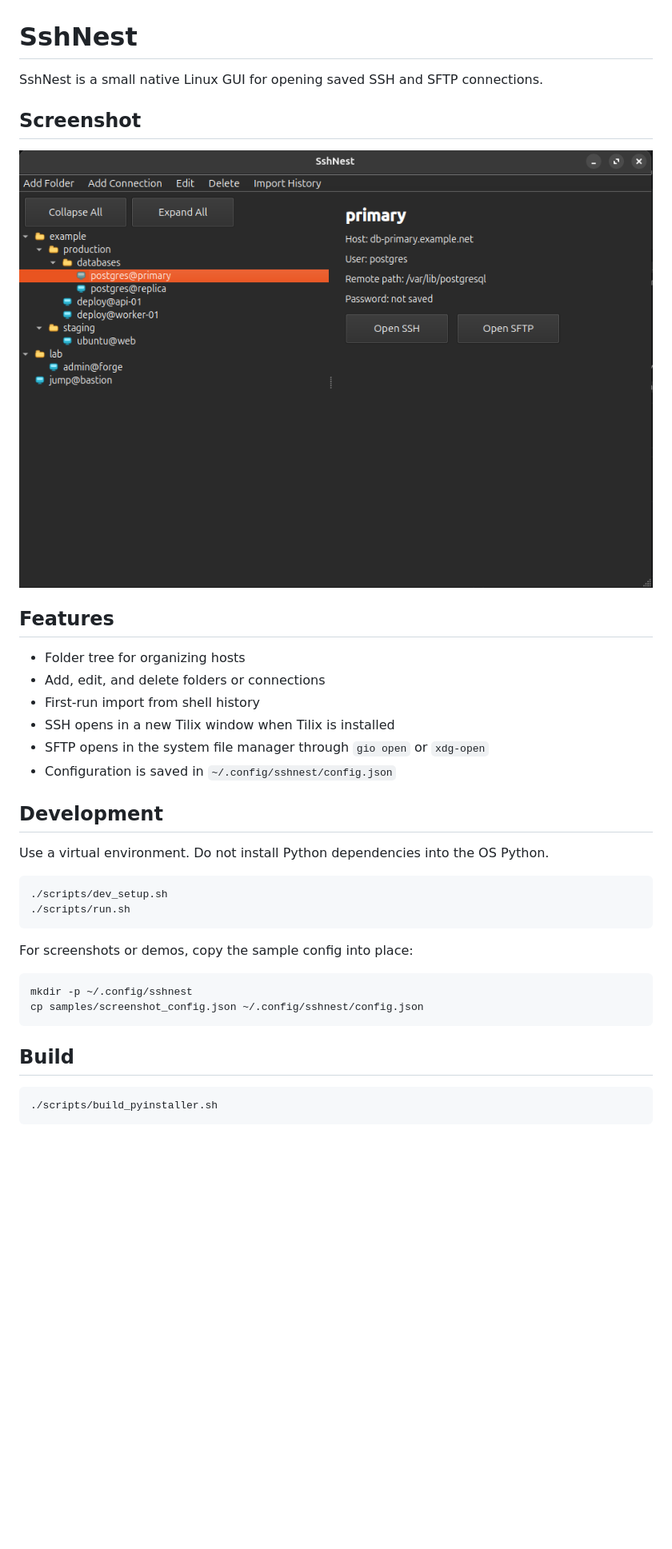
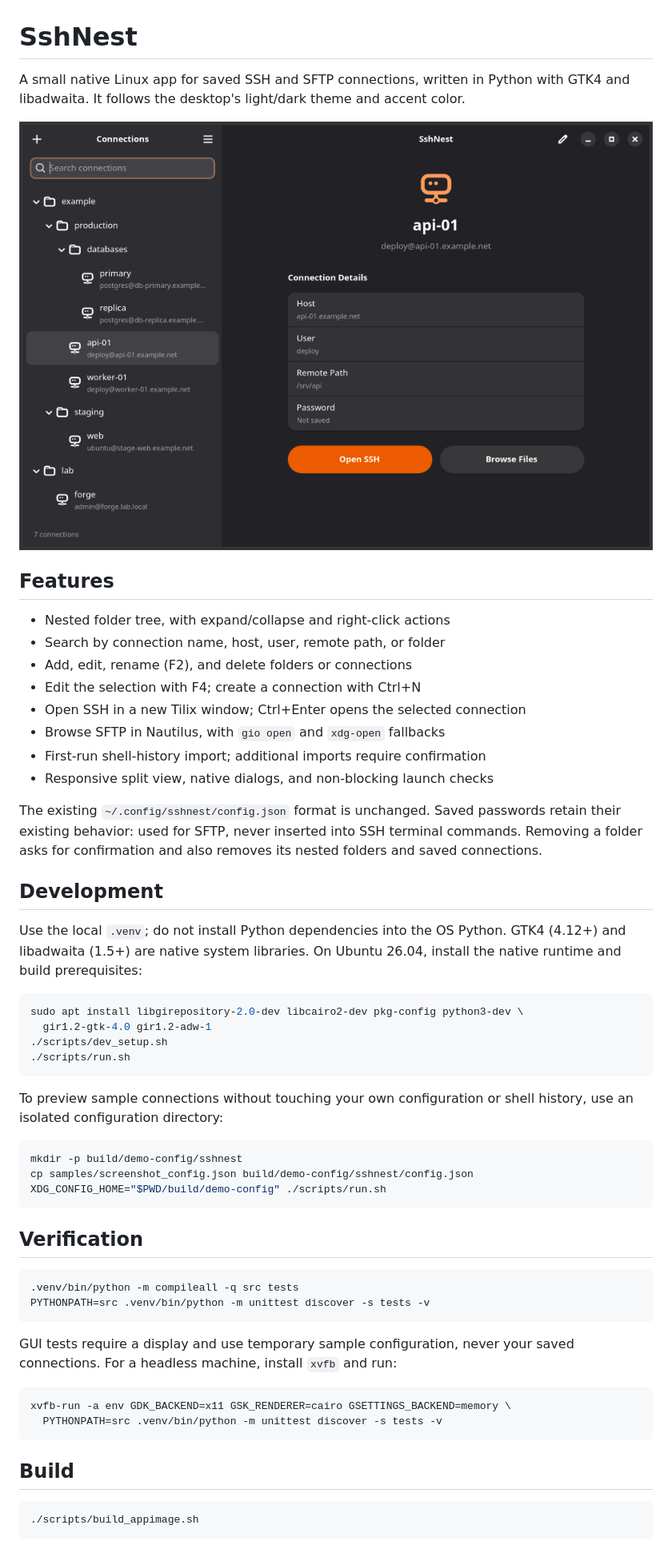
Before and after one commit to majkyyx/sshnest, a Markdown page: README.md, the part around one of its changes. Shown at 80% size. GitHub-like rendering; pictures changed too: screens/main_gui.png; blank space fills up the shorter version.

Commit message:
Replace Qt interface with GTK4 and libadwaita

````diff
--- a/README.md
+++ b/README.md
@@ -1,39 +1,66 @@
 # SshNest
 
-SshNest is a small native Linux GUI for opening saved SSH and SFTP connections.
-
-## Screenshot
+A small native Linux app for saved SSH and SFTP connections, written in Python
+with GTK4 and libadwaita. It follows the desktop's light/dark theme and accent color.
 
 ![SshNest main window](screens/main_gui.png)
 
 ## Features
 
-- Folder tree for organizing hosts
-- Add, edit, and delete folders or connections
-- First-run import from shell history
-- SSH opens in a new Tilix window when Tilix is installed
-- SFTP opens in the system file manager through `gio open` or `xdg-open`
-- Configuration is saved in `~/.config/sshnest/config.json`
+- Nested folder tree, with expand/collapse and right-click actions
+- Search by connection name, host, user, remote path, or folder
+- Add, edit, rename (F2), and delete folders or connections
+- Edit the selection with F4; create a connection with Ctrl+N
+- Open SSH in a new Tilix window; Ctrl+Enter opens the selected connection
+- Browse SFTP in Nautilus, with `gio open` and `xdg-open` fallbacks
+- First-run shell-history import; additional imports require confirmation
+- Responsive split view, native dialogs, and non-blocking launch checks
+
+The existing `~/.config/sshnest/config.json` format is unchanged. Saved passwords
+retain their existing behavior: used for SFTP, never inserted into SSH terminal
+commands. Removing a folder asks for confirmation and also removes its nested
+folders and saved connections.
 
 ## Development
 
-Use a virtual environment. Do not install Python dependencies into the OS Python.
+Use the local `.venv`; do not install Python dependencies into the OS Python.
+GTK4 (4.12+) and libadwaita (1.5+) are native system libraries. On Ubuntu 26.04,
+install the native runtime and build prerequisites:
 
 ```bash
+sudo apt install libgirepository-2.0-dev libcairo2-dev pkg-config python3-dev \
+  gir1.2-gtk-4.0 gir1.2-adw-1
 ./scripts/dev_setup.sh
 ./scripts/run.sh
 ```
 
-For screenshots or demos, copy the sample config into place:
+To preview sample connections without touching your own configuration or shell
+history, use an isolated configuration directory:
 
 ```bash
-mkdir -p ~/.config/sshnest
-cp samples/screenshot_config.json ~/.config/sshnest/config.json
+mkdir -p build/demo-config/sshnest
+cp samples/screenshot_config.json build/demo-config/sshnest/config.json
+XDG_CONFIG_HOME="$PWD/build/demo-config" ./scripts/run.sh
+```
+
+## Verification
+
+```bash
+.venv/bin/python -m compileall -q src tests
+PYTHONPATH=src .venv/bin/python -m unittest discover -s tests -v
+```
+
+GUI tests require a display and use temporary sample configuration, never your
+saved connections. For a headless machine, install `xvfb` and run:
+
+```bash
+xvfb-run -a env GDK_BACKEND=x11 GSK_RENDERER=cairo GSETTINGS_BACKEND=memory \
+  PYTHONPATH=src .venv/bin/python -m unittest discover -s tests -v
 ```
 
 ## Build
 
 ```bash
-./scripts/build_pyinstaller.sh
+./scripts/build_appimage.sh
 ```
 
````
Also changed, not shown: other parts of README.md (+10 -15 lines), AGENTS.md (+10 -8 lines), 12 other files.
